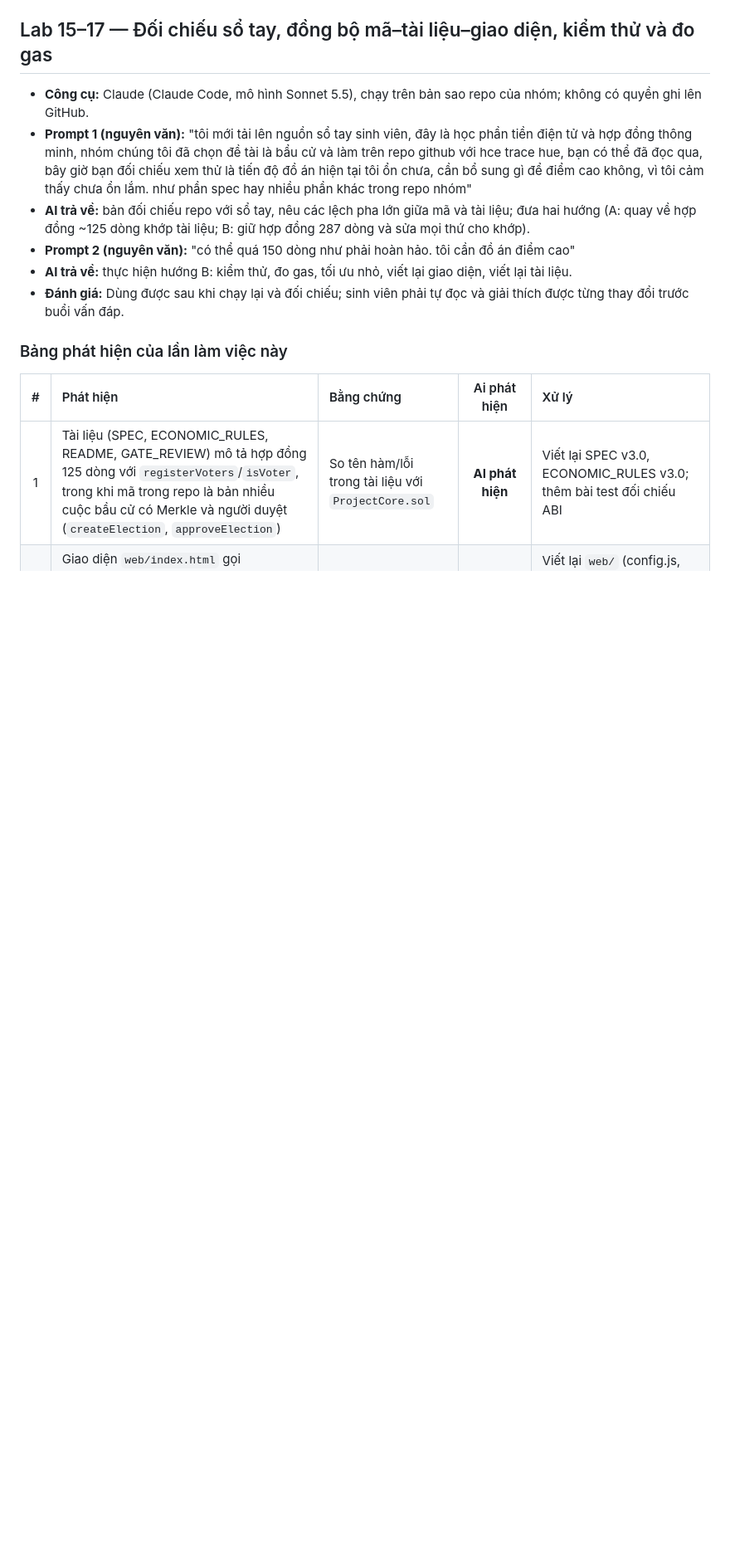
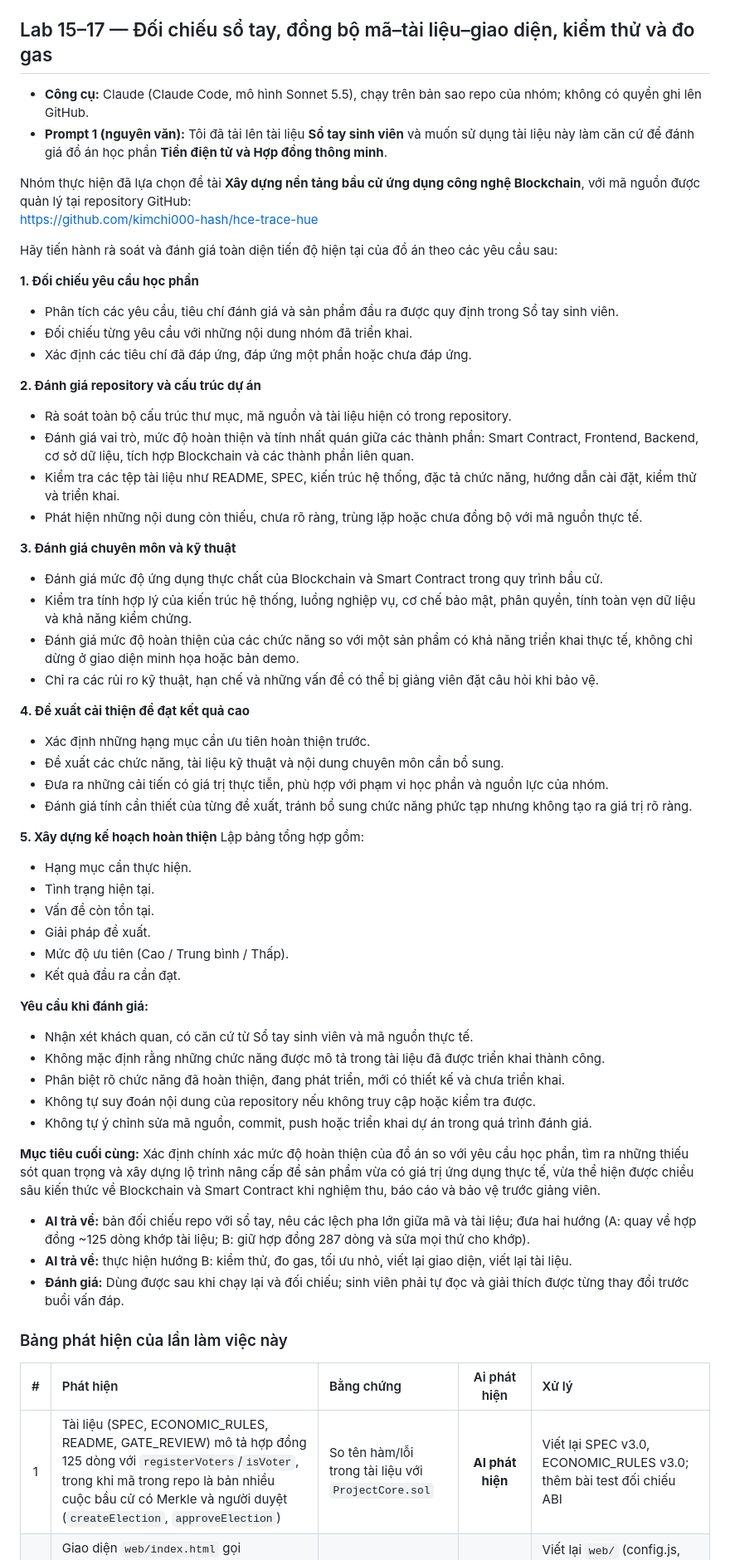
Before and after one commit to kimchi000-hash/hce-trace-hue, a Markdown page: docs/AI_JOURNAL.md, the part around the change. Shown at 83% size. Drawn GitHub-style; blank space fills up the shorter version.

```diff
--- a/docs/AI_JOURNAL.md
+++ b/docs/AI_JOURNAL.md
@@ -53,9 +53,54 @@ Mỗi mục ghi: công cụ, prompt, AI trả về, đánh giá, chỗ sai, các
 ## Lab 15–17 — Đối chiếu sổ tay, đồng bộ mã–tài liệu–giao diện, kiểm thử và đo gas
 
 - **Công cụ:** Claude (Claude Code, mô hình Sonnet 5.5), chạy trên bản sao repo của nhóm; không có quyền ghi lên GitHub.
-- **Prompt 1 (nguyên văn):** "tôi mới tải lên nguồn sổ tay sinh viên, đây là học phần tiền điện tử và hợp đồng thông minh, nhóm chúng tôi đã chọn đề tài là bẩu cử và làm trên repo github với hce trace hue, bạn có thể đã đọc qua, bây giờ bạn đối chiếu xem thử là tiến độ đồ án hiện tại tôi ổn chưa, cần bổ sung gì để điểm cao không, vì tôi cảm thấy chưa ổn lắm. như phần spec hay nhiều phần khác trong repo nhóm"
+- **Prompt 1 (nguyên văn):** Tôi đã tải lên tài liệu **Sổ tay sinh viên** và muốn sử dụng tài liệu này làm căn cứ để đánh giá đồ án học phần **Tiền điện tử và Hợp đồng thông minh**.
+
+Nhóm thực hiện đã lựa chọn đề tài **Xây dựng nền tảng bầu cử ứng dụng công nghệ Blockchain**, với mã nguồn được quản lý tại repository GitHub:
+https://github.com/kimchi000-hash/hce-trace-hue
+
+Hãy tiến hành rà soát và đánh giá toàn diện tiến độ hiện tại của đồ án theo các yêu cầu sau:
+
+**1. Đối chiếu yêu cầu học phần**
+- Phân tích các yêu cầu, tiêu chí đánh giá và sản phẩm đầu ra được quy định trong Sổ tay sinh viên.
+- Đối chiếu từng yêu cầu với những nội dung nhóm đã triển khai.
+- Xác định các tiêu chí đã đáp ứng, đáp ứng một phần hoặc chưa đáp ứng.
+
+**2. Đánh giá repository và cấu trúc dự án**
+- Rà soát toàn bộ cấu trúc thư mục, mã nguồn và tài liệu hiện có trong repository.
+- Đánh giá vai trò, mức độ hoàn thiện và tính nhất quán giữa các thành phần: Smart Contract, Frontend, Backend, cơ sở dữ liệu, tích hợp Blockchain và các thành phần liên quan.
+- Kiểm tra các tệp tài liệu như README, SPEC, kiến trúc hệ thống, đặc tả chức năng, hướng dẫn cài đặt, kiểm thử và triển khai.
+- Phát hiện những nội dung còn thiếu, chưa rõ ràng, trùng lặp hoặc chưa đồng bộ với mã nguồn thực tế.
+
+**3. Đánh giá chuyên môn và kỹ thuật**
+- Đánh giá mức độ ứng dụng thực chất của Blockchain và Smart Contract trong quy trình bầu cử.
+- Kiểm tra tính hợp lý của kiến trúc hệ thống, luồng nghiệp vụ, cơ chế bảo mật, phân quyền, tính toàn vẹn dữ liệu và khả năng kiểm chứng.
+- Đánh giá mức độ hoàn thiện của các chức năng so với một sản phẩm có khả năng triển khai thực tế, không chỉ dừng ở giao diện minh họa hoặc bản demo.
+- Chỉ ra các rủi ro kỹ thuật, hạn chế và những vấn đề có thể bị giảng viên đặt câu hỏi khi bảo vệ.
+
+**4. Đề xuất cải thiện để đạt kết quả cao**
+- Xác định những hạng mục cần ưu tiên hoàn thiện trước.
+- Đề xuất các chức năng, tài liệu kỹ thuật và nội dung chuyên môn cần bổ sung.
+- Đưa ra những cải tiến có giá trị thực tiễn, phù hợp với phạm vi học phần và nguồn lực của nhóm.
+- Đánh giá tính cần thiết của từng đề xuất, tránh bổ sung chức năng phức tạp nhưng không tạo ra giá trị rõ ràng.
+
+**5. Xây dựng kế hoạch hoàn thiện**
+Lập bảng tổng hợp gồm:
+- Hạng mục cần thực hiện.
+- Tình trạng hiện tại.
+- Vấn đề còn tồn tại.
+- Giải pháp đề xuất.
+- Mức độ ưu tiên (Cao / Trung bình / Thấp).
+- Kết quả đầu ra cần đạt.
+
+**Yêu cầu khi đánh giá:**
+- Nhận xét khách quan, có căn cứ từ Sổ tay sinh viên và mã nguồn thực tế.
+- Không mặc định rằng những chức năng được mô tả trong tài liệu đã được triển khai thành công.
+- Phân biệt rõ chức năng đã hoàn thiện, đang phát triển, mới có thiết kế và chưa triển khai.
+- Không tự suy đoán nội dung của repository nếu không truy cập hoặc kiểm tra được.
+- Không tự ý chỉnh sửa mã nguồn, commit, push hoặc triển khai dự án trong quá trình đánh giá.
+
+**Mục tiêu cuối cùng:** Xác định chính xác mức độ hoàn thiện của đồ án so với yêu cầu học phần, tìm ra những thiếu sót quan trọng và xây dựng lộ trình nâng cấp để sản phẩm vừa có giá trị ứng dụng thực tế, vừa thể hiện được chiều sâu kiến thức về Blockchain và Smart Contract khi nghiệm thu, báo cáo và bảo vệ trước giảng viên.
 - **AI trả về:** bản đối chiếu repo với sổ tay, nêu các lệch pha lớn giữa mã và tài liệu; đưa hai hướng (A: quay về hợp đồng ~125 dòng khớp tài liệu; B: giữ hợp đồng 287 dòng và sửa mọi thứ cho khớp).
-- **Prompt 2 (nguyên văn):** "có thể quá 150 dòng như phải hoàn hảo. tôi cần đồ án điểm cao"
 - **AI trả về:** thực hiện hướng B: kiểm thử, đo gas, tối ưu nhỏ, viết lại giao diện, viết lại tài liệu.
 - **Đánh giá:** Dùng được sau khi chạy lại và đối chiếu; sinh viên phải tự đọc và giải thích được từng thay đổi trước buổi vấn đáp.
 
```
